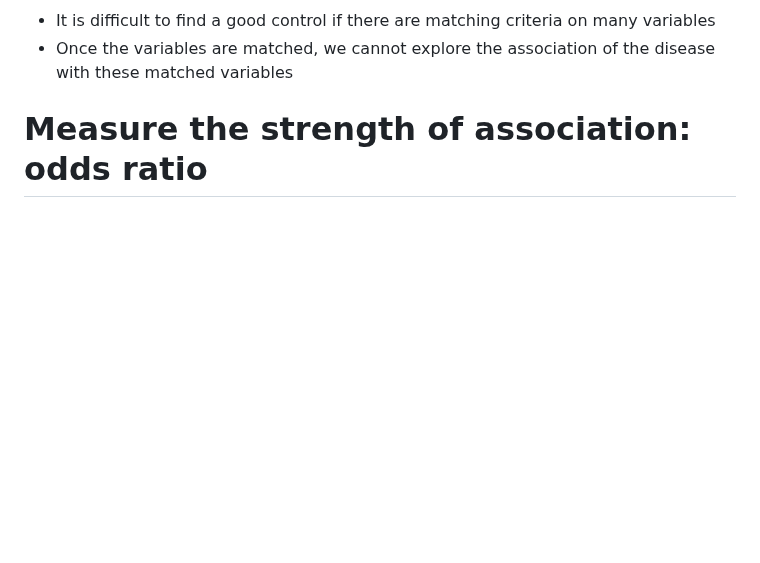
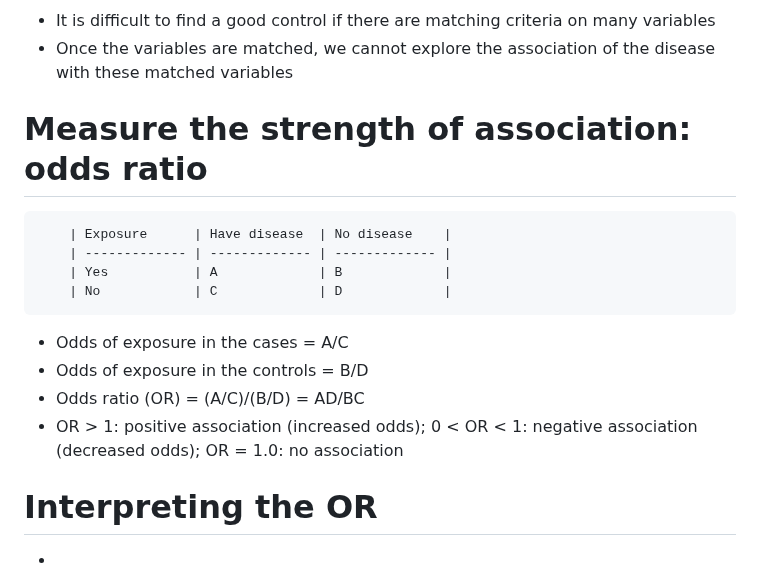
Before and after one commit to ScienceComputing/NGSOmics_Programming, a Markdown page: CaseControl_Design.md, the part around the change. Drawn GitHub-style; blank space fills up the shorter version.

```diff
--- a/CaseControl_Design.md
+++ b/CaseControl_Design.md
@@ -55,3 +55,16 @@
 - Once the variables are matched, we cannot explore the association of the disease with these matched variables
 
 # Measure the strength of association: odds ratio
+
+        | Exposure      | Have disease  | No disease    |
+        | ------------- | ------------- | ------------- |
+        | Yes           | A             | B             |
+        | No            | C             | D             |
+
+- Odds of exposure in the cases = A/C
+- Odds of exposure in the controls = B/D
+- Odds ratio (OR) = (A/C)/(B/D) = AD/BC
+- OR > 1: positive association (increased odds); 0 < OR < 1: negative association (decreased odds); OR = 1.0: no association
+
+# Interpreting the OR
+-
```
